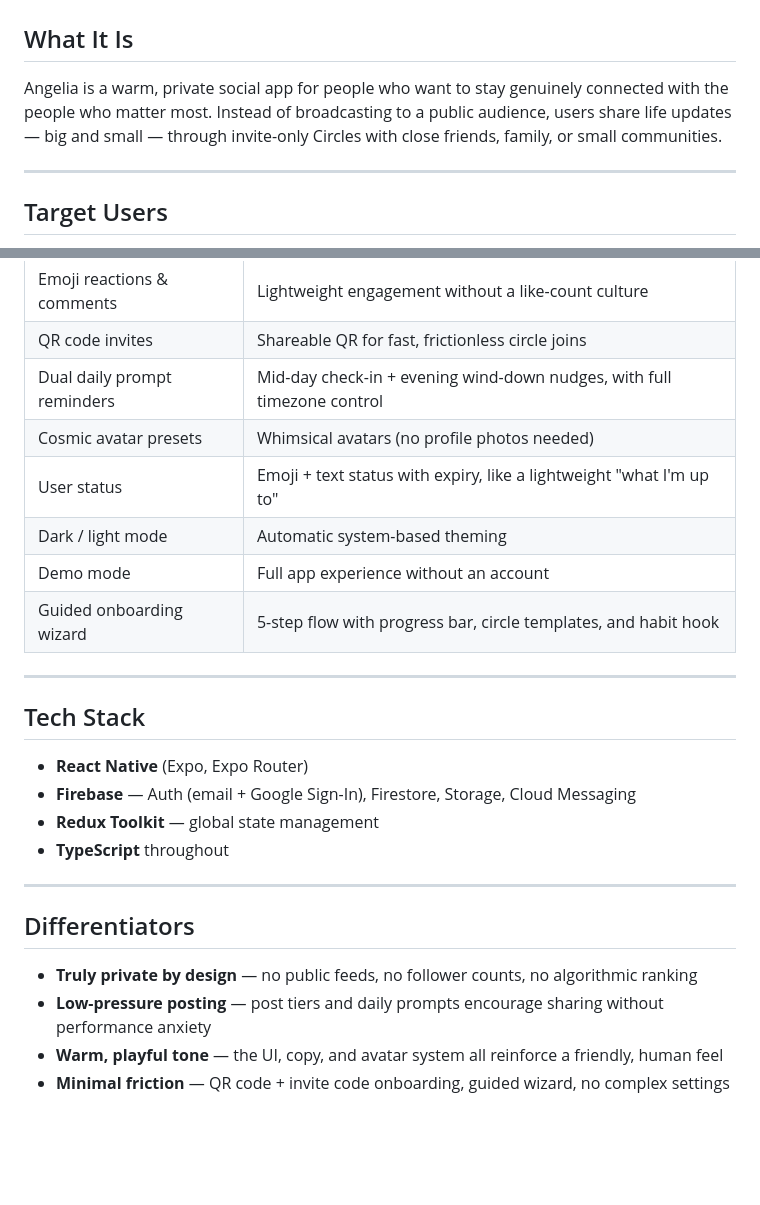
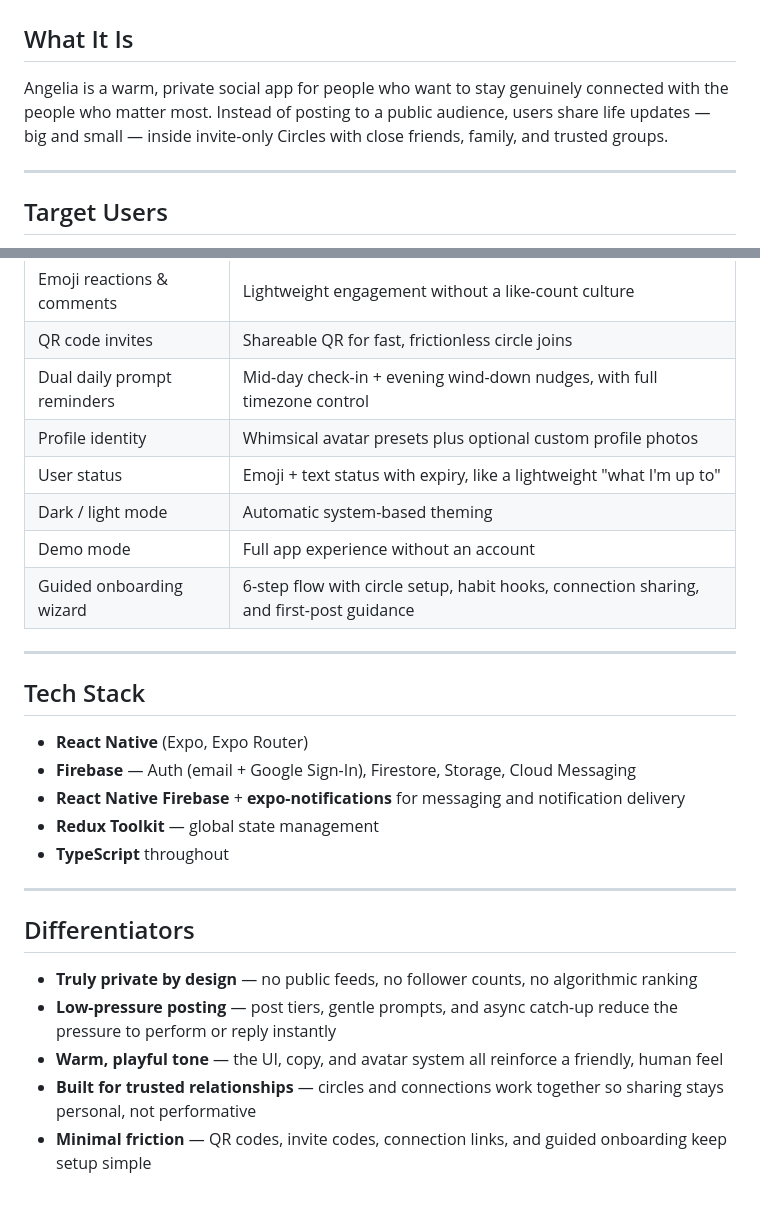
Before and after one commit to NovaMoonX/Angelia-React-Native, a Markdown page: PRODUCT_SUMMARY.md, 2 parts joined by grey strips. GitHub-like rendering; blank space fills up the shorter version.

```diff
--- a/PRODUCT_SUMMARY.md
+++ b/PRODUCT_SUMMARY.md
@@ -2,7 +2,7 @@
 
 ## What It Is
 
-Angelia is a warm, private social app for people who want to stay genuinely connected with the people who matter most. Instead of broadcasting to a public audience, users share life updates — big and small — through invite-only Circles with close friends, family, or small communities.
+Angelia is a warm, private social app for people who want to stay genuinely connected with the people who matter most. Instead of posting to a public audience, users share life updates — big and small — inside invite-only Circles with close friends, family, and trusted groups.
 
 ---
 
@@ -62,11 +80,11 @@ A guided 5-step wizard that establishes the warm, playful brand voice from the v
 | Emoji reactions & comments | Lightweight engagement without a like-count culture |
 | QR code invites | Shareable QR for fast, frictionless circle joins |
 | Dual daily prompt reminders | Mid-day check-in + evening wind-down nudges, with full timezone control |
-| Cosmic avatar presets | Whimsical avatars (no profile photos needed) |
+| Profile identity | Whimsical avatar presets plus optional custom profile photos |
 | User status | Emoji + text status with expiry, like a lightweight "what I'm up to" |
 | Dark / light mode | Automatic system-based theming |
 | Demo mode | Full app experience without an account |
-| Guided onboarding wizard | 5-step flow with progress bar, circle templates, and habit hook |
+| Guided onboarding wizard | 6-step flow with circle setup, habit hooks, connection sharing, and first-post guidance |
 
 ---
 
@@ -74,6 +92,7 @@ A guided 5-step wizard that establishes the warm, playful brand voice from the v
 
 - **React Native** (Expo, Expo Router)
 - **Firebase** — Auth (email + Google Sign-In), Firestore, Storage, Cloud Messaging
+- **React Native Firebase** + **expo-notifications** for messaging and notification delivery
 - **Redux Toolkit** — global state management
 - **TypeScript** throughout
 
@@ -82,6 +101,7 @@ A guided 5-step wizard that establishes the warm, playful brand voice from the v
 ## Differentiators
 
 - **Truly private by design** — no public feeds, no follower counts, no algorithmic ranking
-- **Low-pressure posting** — post tiers and daily prompts encourage sharing without performance anxiety
+- **Low-pressure posting** — post tiers, gentle prompts, and async catch-up reduce the pressure to perform or reply instantly
 - **Warm, playful tone** — the UI, copy, and avatar system all reinforce a friendly, human feel
-- **Minimal friction** — QR code + invite code onboarding, guided wizard, no complex settings
+- **Built for trusted relationships** — circles and connections work together so sharing stays personal, not performative
+- **Minimal friction** — QR codes, invite codes, connection links, and guided onboarding keep setup simple
```
Also changed, not shown: other parts of PRODUCT_SUMMARY.md (+26 -8 lines).
